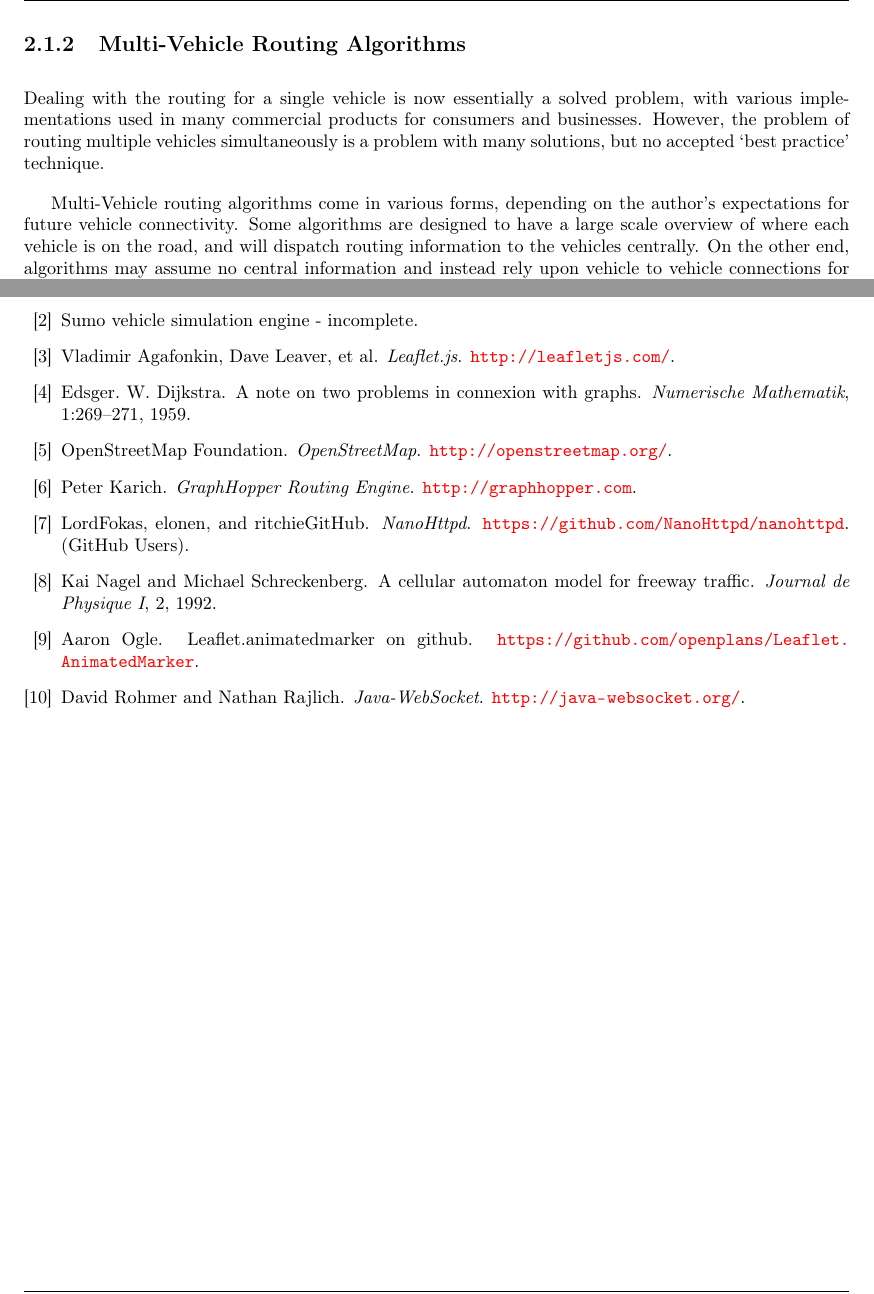
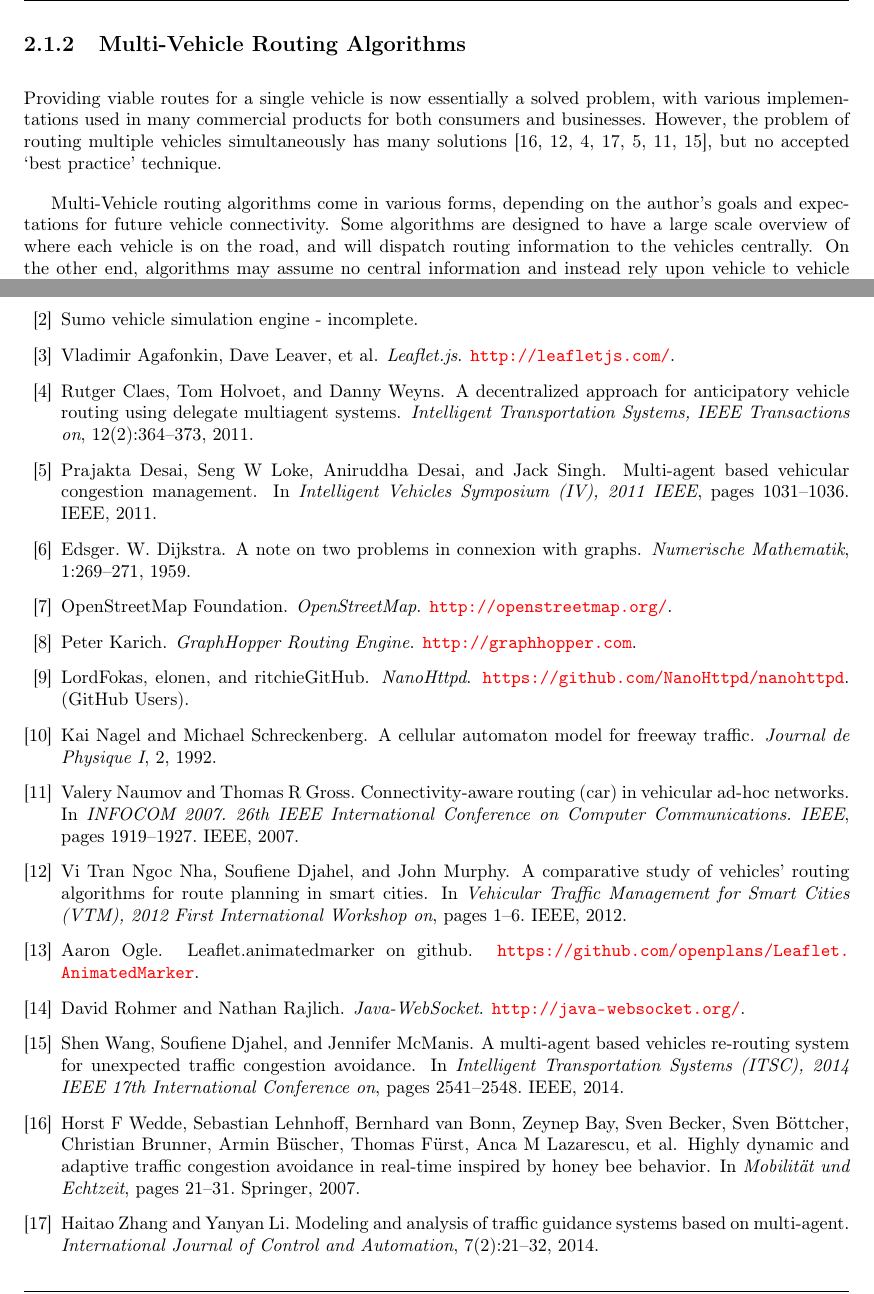
Before and after one commit to alxhill/dissertation, a LaTeX thesis (dissertation.tex, which reads dissertation.bib): two parts of pages 25 and 49 of 51, joined at a grey line, cut so that both start at the same text. Compiled offline with pdfLaTeX; a LaTeX package or settings file that is missing is left out.

Commit message:
Added a bunch of citations that I haven't read

```diff
--- a/dissertation.bib
+++ b/dissertation.bib
@@ -52,0 +63,45 @@
+  title={Highly dynamic and adaptive traffic congestion avoidance in real-time inspired by honey bee behavior},
+  author={Wedde, Horst F and Lehnhoff, Sebastian and van Bonn, Bernhard and Bay, Zeynep and Becker, Sven and B{\"o}ttcher, Sven and Brunner, Christian and B{\"u}scher, Armin and F{\"u}rst, Thomas and Lazarescu, Anca M and others},
+  booktitle={Mobilit{\"a}t und Echtzeit},
+  pages={21--31},
+  year={2007},
+  publisher={Springer}
+}
+
+@inproceedings{rt:compstudy,
+  title={A comparative study of vehicles' routing algorithms for route planning in smart cities},
+  author={Nha, Vi Tran Ngoc and Djahel, Soufiene and Murphy, John},
+  booktitle={Vehicular Traffic Management for Smart Cities (VTM), 2012 First International Workshop on},
+  pages={1--6},
+  year={2012},
+  organization={IEEE}
+}
+
+@article{rt:decentralized,
+  title={A decentralized approach for anticipatory vehicle routing using delegate multiagent systems},
+  author={Claes, Rutger and Holvoet, Tom and Weyns, Danny},
+  journal={Intelligent Transportation Systems, IEEE Transactions on},
+  volume={12},
+  number={2},
+  pages={364--373},
+  year={2011},
+  publisher={IEEE}
+}
+
+@article{rt:guidance,
+  title={Modeling and Analysis of Traffic Guidance Systems Based on Multi-Agent},
+  author={Zhang, Haitao and Li, Yanyan},
+  journal={International Journal of Control and Automation},
+  volume={7},
+  number={2},
+  pages={21--32},
+  year={2014}
+}
+
+@inproceedings{rt:congestion,
+  title={Multi-agent based vehicular congestion management},
+  author={Desai, Prajakta and Loke, Seng W and Desai, Aniruddha and Singh, Jack},
+  booktitle={Intelligent Vehicles Symposium (IV), 2011 IEEE},
+  pages={1031--1036},
+  year={2011},
+  organization={IEEE}
@@ -52,0 +113,4 @@
+  booktitle={INFOCOM 2007. 26th IEEE International Conference on Computer Communications. IEEE},
+  pages={1919--1927},
+  year={2007},
+  organization={IEEE}
@@ -53,3 +122,9 @@
+  booktitle={Intelligent Transportation Systems (ITSC), 2014 IEEE 17th International Conference on},
+  pages={2541--2548},
+  year={2014},
+  organization={IEEE}
+}
+
 @misc{j8stream,
     title="Java 8 Streams API Docs - INCOMPLETE"
 }
--- a/dissertation.tex
+++ b/dissertation.tex
@@ -562,18 +562,19 @@ processed graph.
 
 \subsection{Multi-Vehicle Routing Algorithms}
 
-Dealing with the routing for a single vehicle is now essentially a solved
-problem, with various implementations used in many commercial products for
+Providing viable routes for a single vehicle is now essentially a solved
+problem, with various implementations used in many commercial products for both
 consumers and businesses. However, the problem of routing multiple vehicles
-simultaneously is a problem with many solutions, but no accepted `best practice'
+simultaneously has many solutions~\cite{beejama,rt:compstudy,rt:decentralized,
+rt:guidance,rt:congestion,rt:car,rt:unexpected}, but no accepted `best practice'
 technique.
 
 Multi-Vehicle routing algorithms come in various forms, depending on the
-author's expectations for future vehicle connectivity. Some algorithms are
-designed to have a large scale overview of where each vehicle is on the road,
-and will dispatch routing information to the vehicles centrally. On the other
-end, algorithms may assume no central information and instead rely upon vehicle
-to vehicle connections for passing information.
+author's goals and expectations for future vehicle connectivity. Some algorithms
+are designed to have a large scale overview of where each vehicle is on the
+road, and will dispatch routing information to the vehicles centrally. On the
+other end, algorithms may assume no central information and instead rely upon
+vehicle to vehicle connections for passing information.
 
 Multi-vehicle routing algorithms rely on some kind of network for optimised
 routes to be created. These networks are referred to as \textbf{V2V} (Vehicle to
```
Also changed, not shown: dissertation.bib (20 more changed lines), dissertation.tex (4 more changed lines).
